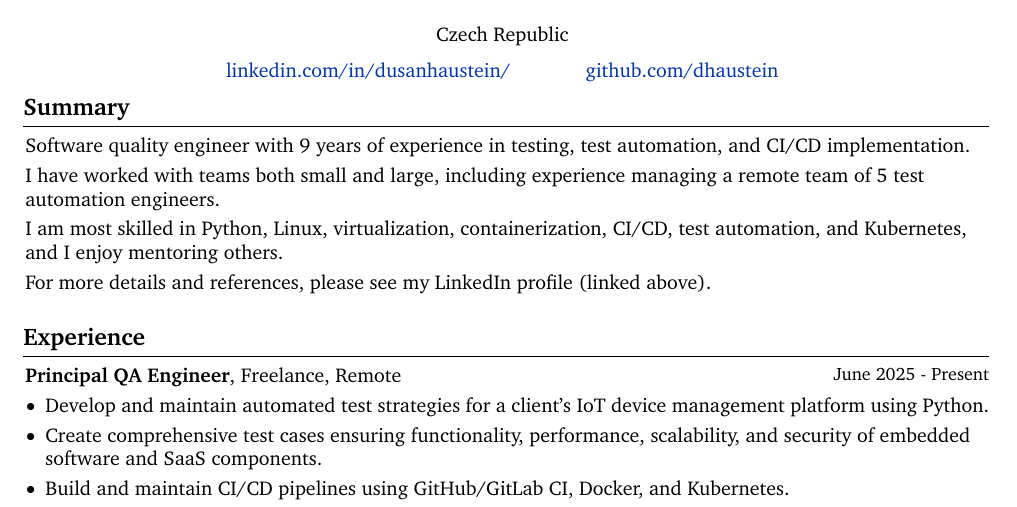
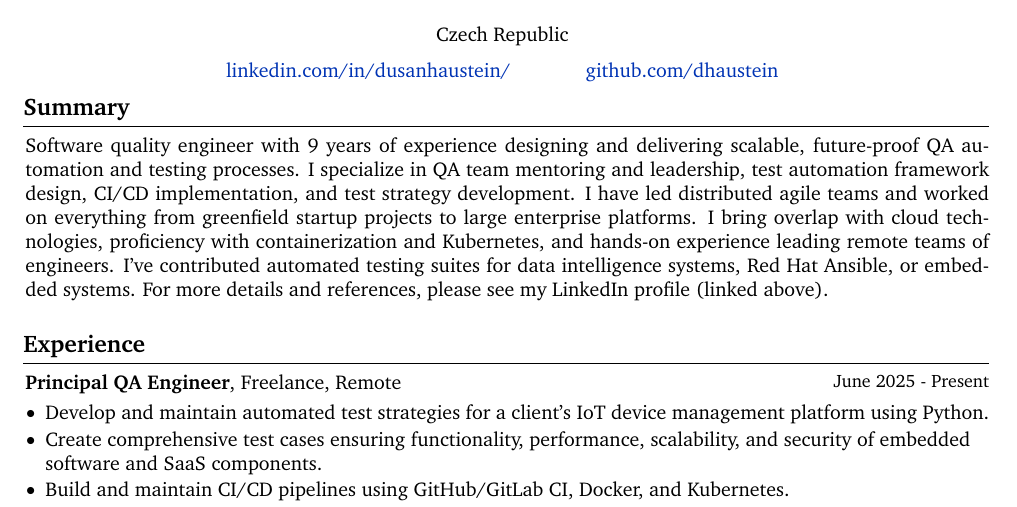
Before and after one commit to dhaustein/cv, a LaTeX CV (dusan-haustein-cv-eng.tex): part of page 1 of 2, cut so that both start at the same text. Compiled offline with pdfLaTeX.

Commit message:
feat: better summary
Signed-off-by: Dusan Haustein <dusan.haustein@northern.tech>

```diff
--- a/dusan-haustein-cv-eng.tex
+++ b/dusan-haustein-cv-eng.tex
@@ -35,6 +35,7 @@
 \usepackage{ifthen} % for conditional statements
 \usepackage{needspace} % for avoiding page brake right after the section title
 \usepackage{iftex} % check if engine is pdflatex, xetex or luatex
+\usepackage{ragged2e} % for justifying text
 
 % Ensure that generate pdf is machine readable/ATS parsable:
 \ifPDFTeX
@@ -73,8 +74,8 @@
 \renewcommand\labelitemi{$\vcenter{\hbox{\small$\bullet$}}$} % custom bullet points
 \newenvironment{highlights}{
     \begin{itemize}[
-        topsep=0.10 cm,
-        parsep=0.10 cm,
+        topsep=0.05 cm,
+        parsep=0.05 cm,
         partopsep=0pt,
         itemsep=0pt,
         leftmargin=0 cm + 10pt
@@ -179,13 +180,13 @@
     \section{Summary}
 
         \begin{onecolentry}
-            Software quality engineer with 9 years of experience in testing, test automation, and CI/CD implementation.\\
-            \vspace{0.10 cm}
-            I have worked with teams both small and large, including experience managing a remote team of 5 test automation engineers.\\
-            \vspace{0.10 cm}
-            I am most skilled in Python, Linux, virtualization, containerization, CI/CD, test automation, and Kubernetes, and I enjoy mentoring others.\\
-            \vspace{0.10 cm}
-            For more details and references, please see my LinkedIn profile (linked above).\\
+            \justifying
+            Software quality engineer with 9 years of experience designing and delivering scalable, future-proof QA automation and testing processes.
+            I specialize in QA team mentoring and leadership, test automation framework design, CI/CD implementation, and test strategy development.
+            I have led distributed agile teams and worked on everything from greenfield startup projects to large enterprise platforms.
+            I bring overlap with cloud technologies, proficiency with containerization and Kubernetes, and hands-on experience leading remote teams of engineers.
+            I've contributed automated testing suites for data intelligence systems, Red Hat Ansible, or embedded systems.
+            For more details and references, please see my LinkedIn profile (linked above).
         \end{onecolentry}
 
         \vspace{0.2 cm}
```
